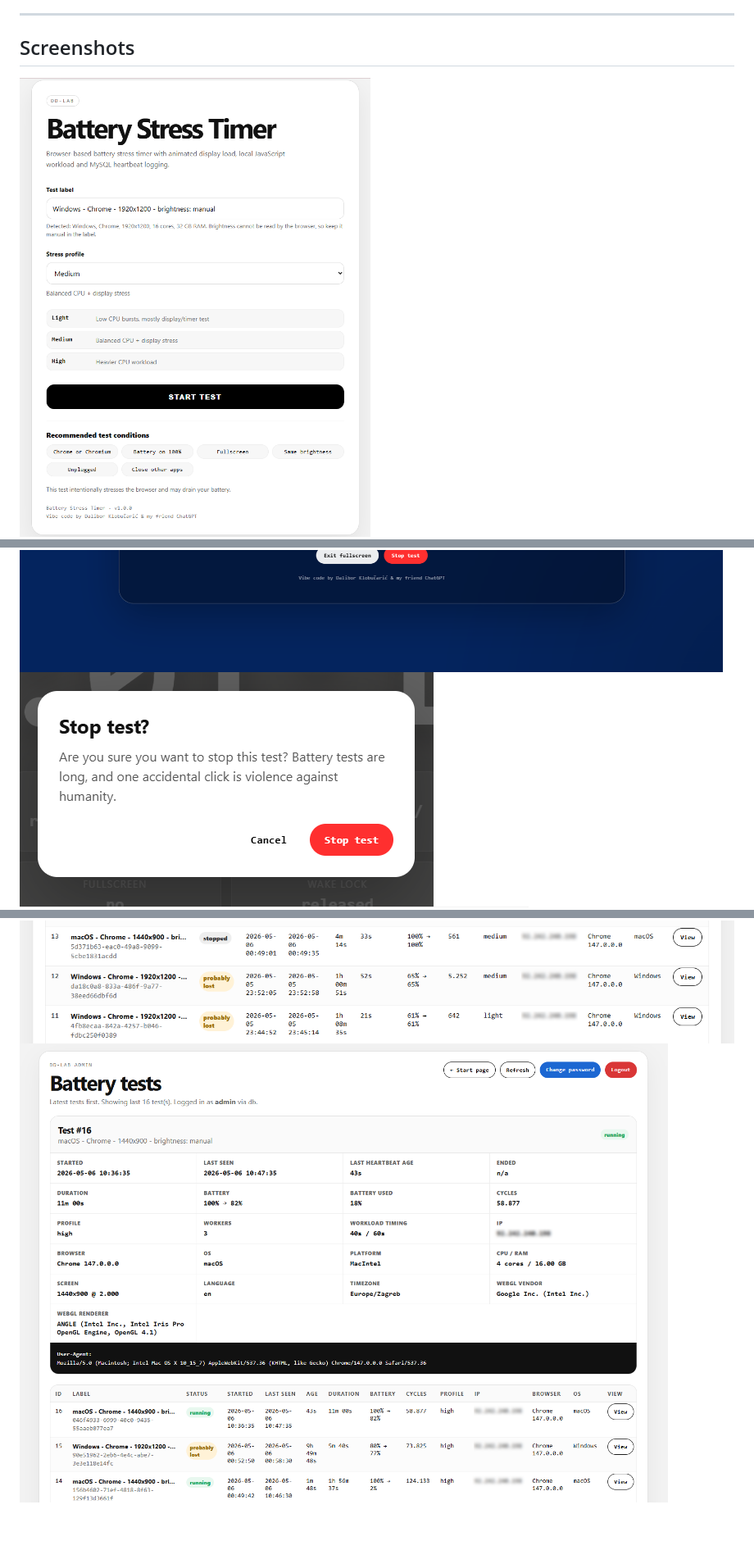
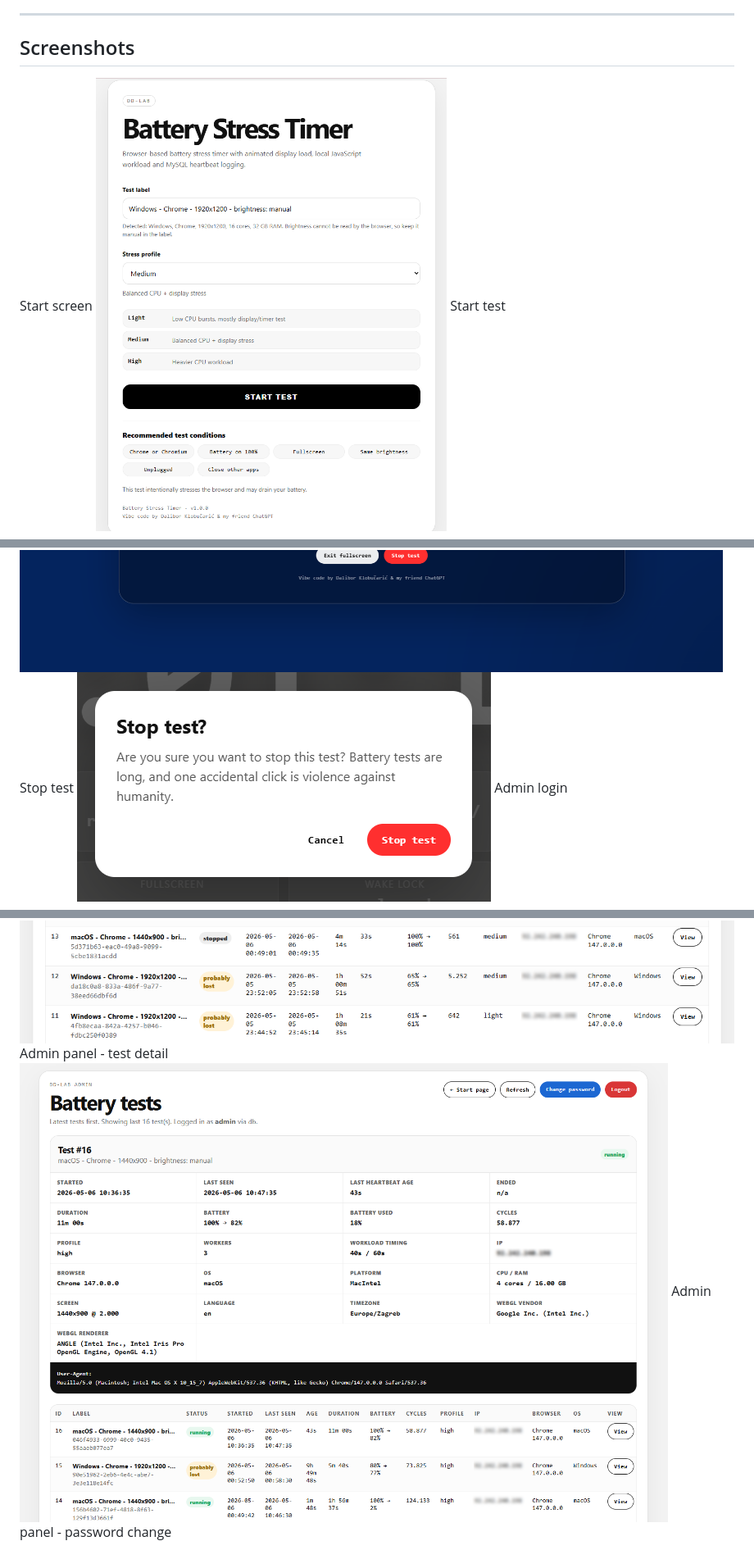
Before and after one commit to dklobucaric/battery-stress-timer, a Markdown page: README.md, 3 parts joined by grey strips. Shown at 82% size. Rendered like a GitHub page; blank space fills up the shorter version.

```diff
--- a/README.md
+++ b/README.md
@@ -51,8 +51,11 @@ It is especially useful for comparing devices under similar conditions, for exam
 
 ## Screenshots
 
-
+Start screen
 ![Start screen](screenshots/index.png)
+Start test
 ![Start test](screenshots/start_test.png)
+Stop test
 ![Stop test](screenshots/stop_test.png)
+Admin login
 ![Admin login](screenshots/admin_panel_login.png)
@@ -59,5 +63,7 @@ It is especially useful for comparing devices under similar conditions, for exam
 ![Admin panel](screenshots/admin_panel.png)
+Admin panel - test detail
 ![Admin panel - test detail](screenshots/admin_panel_detail.png)
+Admin panel - password change
 ![Admin panel - password change](screenshots/admin_panel_password_change.png)
 
 
```
Also changed, not shown: other parts of README.md (+1 -0 lines).
